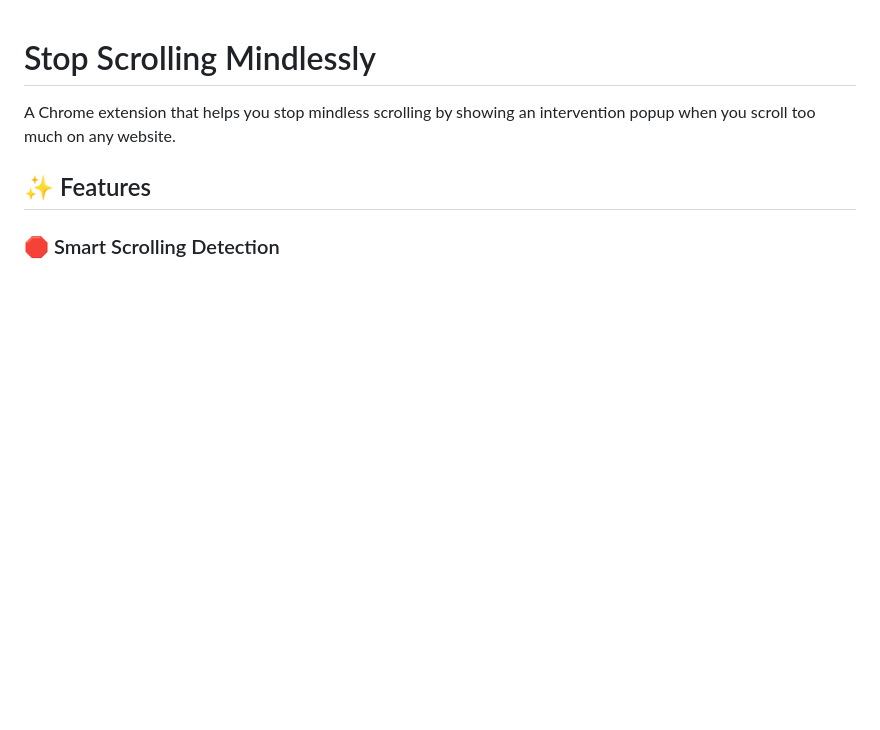
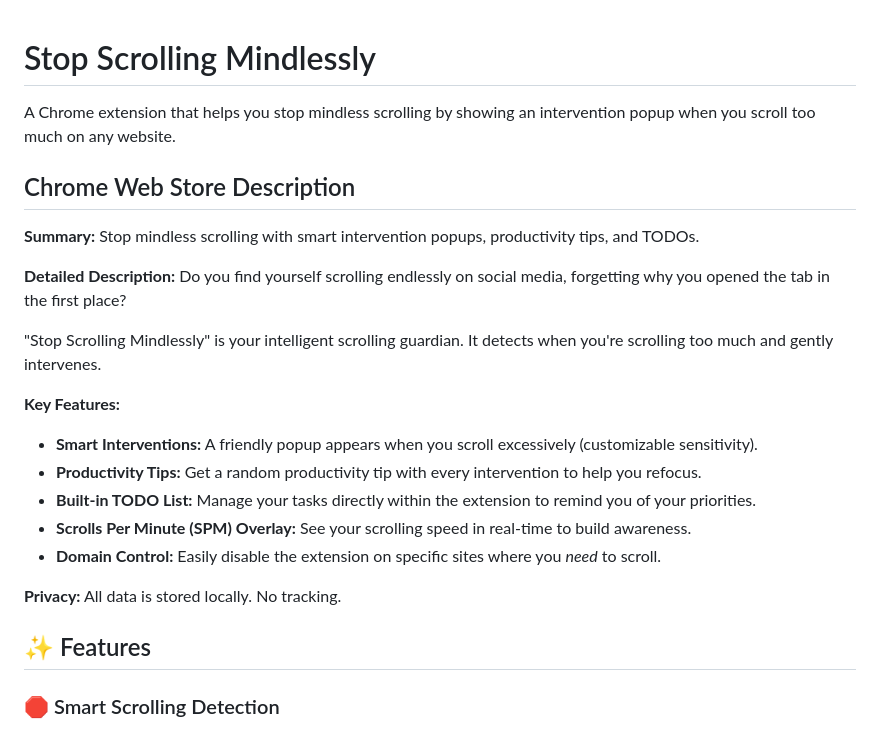
Before and after one commit to tanmatt/StopScrollingMindlessly, a Markdown page: README.md, the part around the change. GitHub-like rendering; blank space fills up the shorter version.

Commit message:
Update readme with store description

```diff
--- a/README.md
+++ b/README.md
@@ -1,6 +1,25 @@
 # Stop Scrolling Mindlessly
 
 A Chrome extension that helps you stop mindless scrolling by showing an intervention popup when you scroll too much on any website.
+
+## Chrome Web Store Description
+
+**Summary:**
+Stop mindless scrolling with smart intervention popups, productivity tips, and TODOs.
+
+**Detailed Description:**
+Do you find yourself scrolling endlessly on social media, forgetting why you opened the tab in the first place?
+
+"Stop Scrolling Mindlessly" is your intelligent scrolling guardian. It detects when you're scrolling too much and gently intervenes.
+
+**Key Features:**
+*   **Smart Interventions:** A friendly popup appears when you scroll excessively (customizable sensitivity).
+*   **Productivity Tips:** Get a random productivity tip with every intervention to help you refocus.
+*   **Built-in TODO List:** Manage your tasks directly within the extension to remind you of your priorities.
+*   **Scrolls Per Minute (SPM) Overlay:** See your scrolling speed in real-time to build awareness.
+*   **Domain Control:** Easily disable the extension on specific sites where you *need* to scroll.
+
+**Privacy:** All data is stored locally. No tracking.
 
 ## ✨ Features
 
```
